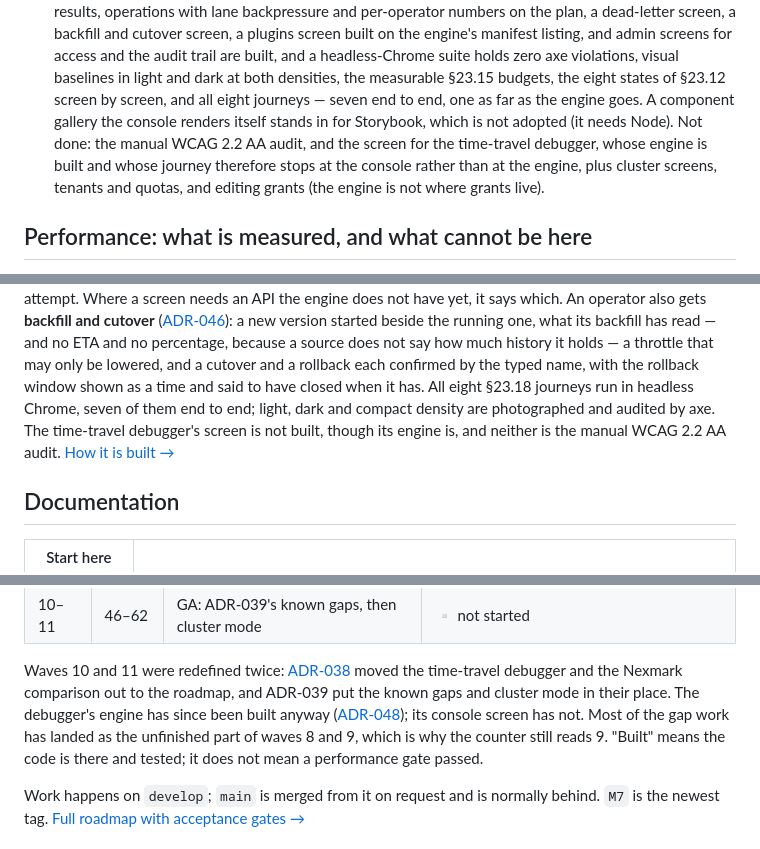
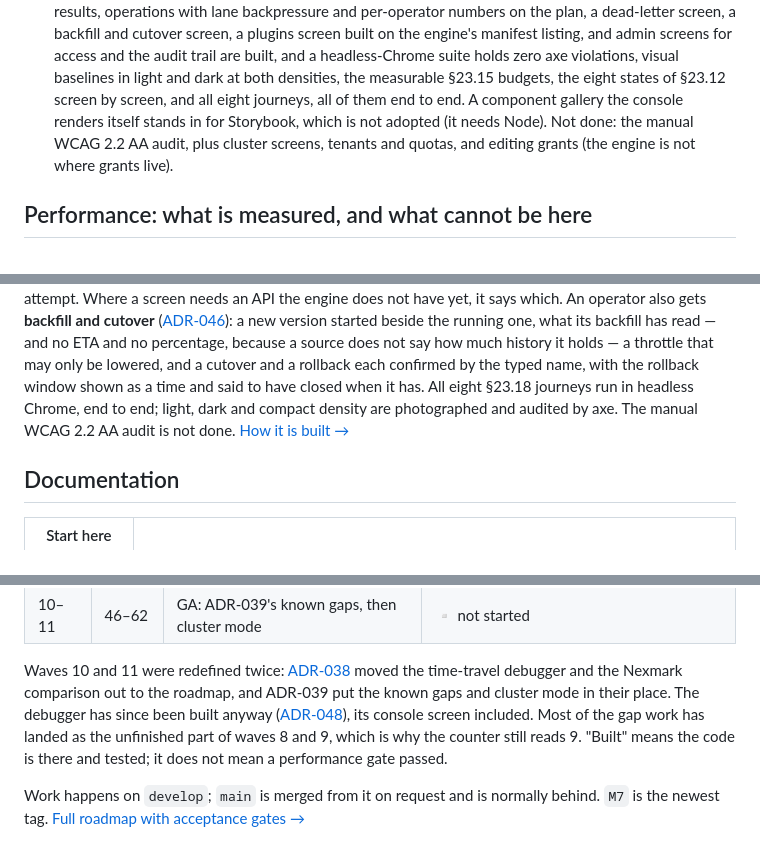
Before and after one commit to ajsinha/pravaha, a Markdown page: README.md, 3 parts joined by grey strips. Rendered like a GitHub page.

Commit message:
The repository README stops saying the debugger has no screen
Three places said it, and the console's About page renders two of them, so it
was on a screen in the product. The journey table now reads eight end to end,
the roadmap note says the console screen followed its engine, and the feature's
own row names where the screen is.

The console README gains one thing that is genuinely still open, said on the
screen as well: the operator-state and view panels are read when the page loads
and a step does not redraw them.

```diff
--- a/README.md
+++ b/README.md
@@ -214,11 +214,10 @@ corrected by late data arrives as a retraction of the old answer followed by the
   manifest listing, and admin screens for access and the audit trail are built, and a
   headless-Chrome suite holds zero axe violations, visual baselines in light and dark at both
   densities, the measurable §23.15 budgets, the eight states of §23.12 screen by screen, and all
-  eight journeys — seven end to end, one as far as the engine goes. A component gallery the
+  eight journeys, all of them end to end. A component gallery the
   console renders itself stands in for Storybook, which is not adopted (it needs Node). Not done:
-  the manual WCAG 2.2 AA audit, and the screen for the time-travel debugger, whose engine is
-  built and whose journey therefore stops at the console rather than at the engine, plus cluster screens, tenants and quotas, and editing grants (the engine
-  is not where grants live).
+  the manual WCAG 2.2 AA audit, plus cluster screens, tenants and quotas, and editing grants (the
+  engine is not where grants live).
 
 ## Performance: what is measured, and what cannot be here
 
@@ -308,9 +307,9 @@ a new version started beside the running one, what its backfill has read — and
 percentage, because a source does not say how much history it holds — a throttle that may only be
 lowered, and a cutover and a rollback each confirmed by the typed name, with the rollback window
 shown as a time and said to have closed when it has.
-All eight §23.18 journeys run in headless Chrome, seven of them end to end; light, dark and compact
-density are photographed and audited by axe. The time-travel debugger's screen is not built, though its engine is,
-and neither is the manual WCAG 2.2 AA audit. [How it is built →](console/README.md)
+All eight §23.18 journeys run in headless Chrome, end to end; light, dark and compact
+density are photographed and audited by axe. The manual WCAG 2.2 AA audit is not done.
+[How it is built →](console/README.md)
 
 ## Documentation
 
@@ -400,9 +399,9 @@ console is its own artefact in [`console`](console).
 
 Waves 10 and 11 were redefined twice: [ADR-038](docs/adr/038-one-node-ga.md) moved the time-travel
 debugger and the Nexmark comparison out to the roadmap, and ADR-039 put the known gaps and cluster
-mode in their place. The debugger's engine has since been built anyway
-([ADR-048](docs/adr/048-a-debug-fork-is-a-second-computation-nothing-can-read.md)); its console
-screen has not. Most of the gap work has landed as the unfinished part of waves 8 and 9, which is
+mode in their place. The debugger has since been built anyway
+([ADR-048](docs/adr/048-a-debug-fork-is-a-second-computation-nothing-can-read.md)), its console
+screen included. Most of the gap work has landed as the unfinished part of waves 8 and 9, which is
 why the counter still reads 9. "Built" means the code is there and tested; it does not mean a
 performance gate passed.
 
```
Also changed, not shown: other parts of README.md (+1 -1 lines), console/README.md (+1 -0 lines).
